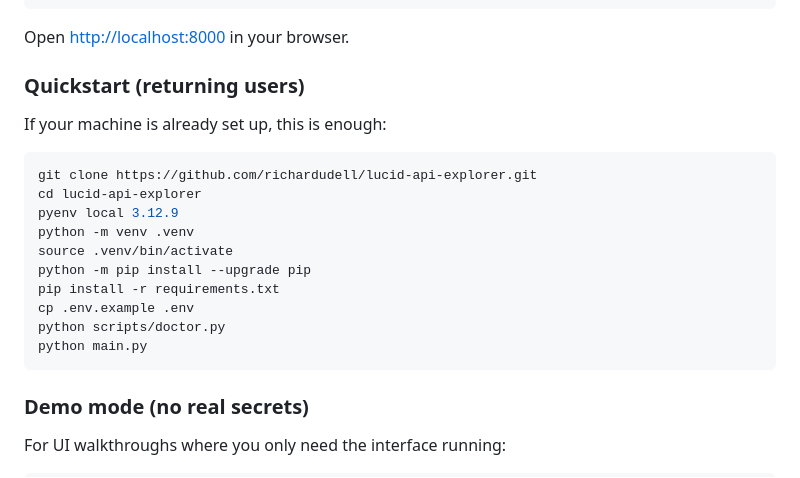
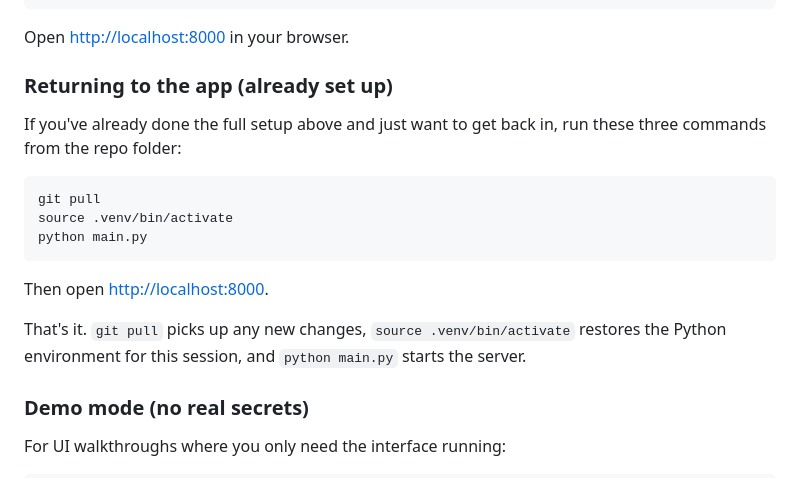
Before and after one commit to richardudell/lucid-api-explorer, a Markdown page: README.md, the part around the change. Rendered like a GitHub page.

Commit message:
docs: add clear returning-user quickstart (git pull, activate venv, run)
Co-Authored-By: Claude Sonnet 4.5 <noreply@anthropic.com>

````diff
--- a/README.md
+++ b/README.md
@@ -407,22 +407,19 @@ python main.py
 
 Open [http://localhost:8000](http://localhost:8000) in your browser.
 
-### Quickstart (returning users)
+### Returning to the app (already set up)
 
-If your machine is already set up, this is enough:
+If you've already done the full setup above and just want to get back in, run these three commands from the repo folder:
 
 ```bash
-git clone https://github.com/richardudell/lucid-api-explorer.git
-cd lucid-api-explorer
-pyenv local 3.12.9
-python -m venv .venv
+git pull
 source .venv/bin/activate
-python -m pip install --upgrade pip
-pip install -r requirements.txt
-cp .env.example .env
-python scripts/doctor.py
 python main.py
 ```
+
+Then open [http://localhost:8000](http://localhost:8000).
+
+That's it. `git pull` picks up any new changes, `source .venv/bin/activate` restores the Python environment for this session, and `python main.py` starts the server.
 
 ### Demo mode (no real secrets)
 
````
